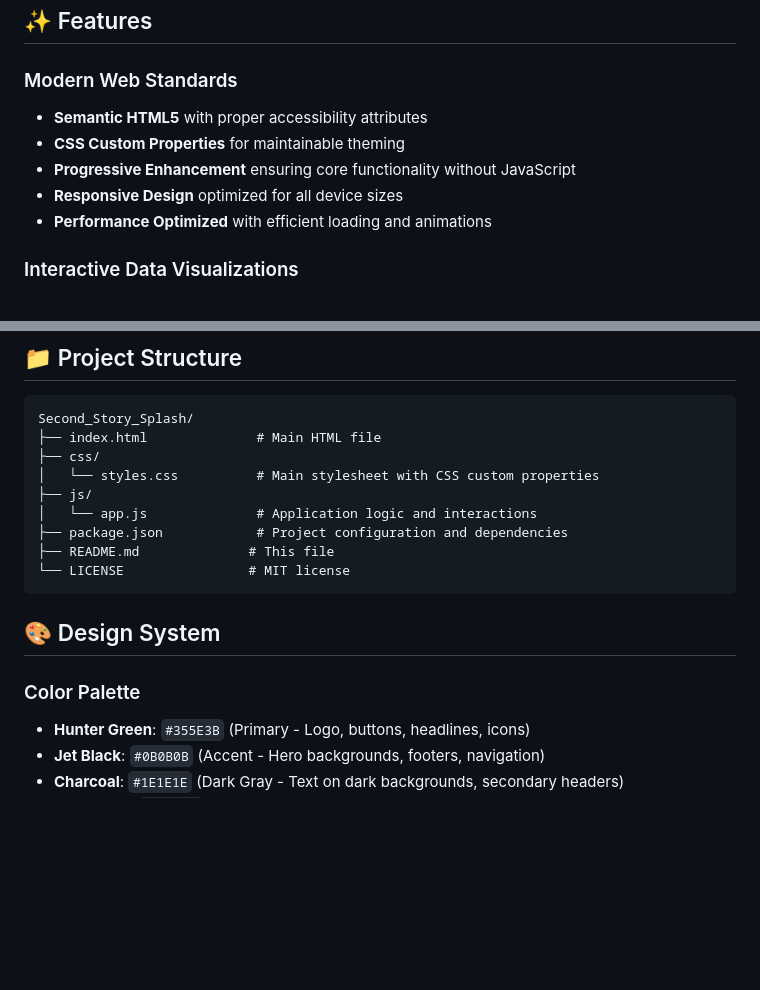
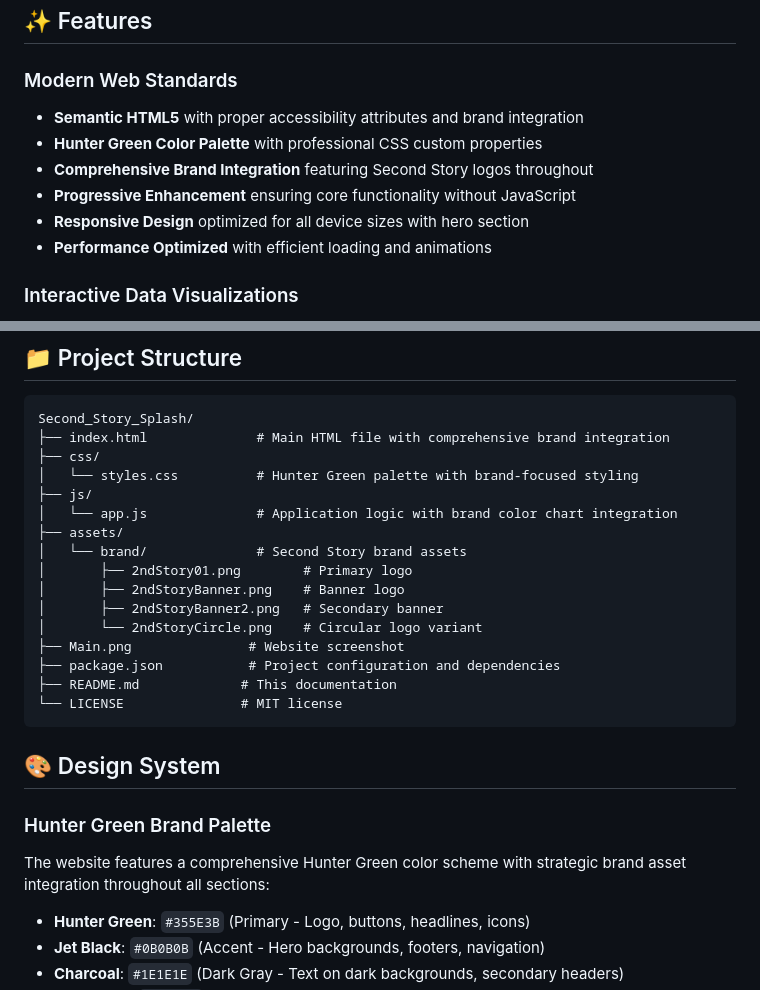
Before and after one commit to StrayDogSyn/Second_Story_Splash, a Markdown page: README.md, 2 parts joined by grey strips. GitHub-like rendering; blank space fills up the shorter version.

Commit message:
Adds brand integration and design updates to README
Enhances the README with comprehensive brand integration details,
including Hunter Green color palette and updated feature descriptions.
Includes new screenshot and brand asset directory structure.
Improves clarity on design system and visual branding elements.

````diff
--- a/README.md
+++ b/README.md
@@ -10,10 +16,11 @@ This project transforms data-driven insights into a compelling narrative-driven
 
 ### Modern Web Standards
 
-- **Semantic HTML5** with proper accessibility attributes
-- **CSS Custom Properties** for maintainable theming
+- **Semantic HTML5** with proper accessibility attributes and brand integration
+- **Hunter Green Color Palette** with professional CSS custom properties
+- **Comprehensive Brand Integration** featuring Second Story logos throughout
 - **Progressive Enhancement** ensuring core functionality without JavaScript
-- **Responsive Design** optimized for all device sizes
+- **Responsive Design** optimized for all device sizes with hero section
 - **Performance Optimized** with efficient loading and animations
 
 ### Interactive Data Visualizations
@@ -67,19 +74,28 @@ This project transforms data-driven insights into a compelling narrative-driven
 
 ```text
 Second_Story_Splash/
-├── index.html              # Main HTML file
+├── index.html              # Main HTML file with comprehensive brand integration
 ├── css/
-│   └── styles.css          # Main stylesheet with CSS custom properties
+│   └── styles.css          # Hunter Green palette with brand-focused styling
 ├── js/
-│   └── app.js              # Application logic and interactions
-├── package.json            # Project configuration and dependencies
-├── README.md              # This file
-└── LICENSE                # MIT license
+│   └── app.js              # Application logic with brand color chart integration
+├── assets/
+│   └── brand/              # Second Story brand assets
+│       ├── 2ndStory01.png        # Primary logo
+│       ├── 2ndStoryBanner.png    # Banner logo
+│       ├── 2ndStoryBanner2.png   # Secondary banner
+│       └── 2ndStoryCircle.png    # Circular logo variant
+├── Main.png               # Website screenshot
+├── package.json           # Project configuration and dependencies
+├── README.md             # This documentation
+└── LICENSE               # MIT license
 ```
 
 ## 🎨 Design System
 
-### Color Palette
+### Hunter Green Brand Palette
+
+The website features a comprehensive Hunter Green color scheme with strategic brand asset integration throughout all sections:
 
 - **Hunter Green**: `#355E3B` (Primary - Logo, buttons, headlines, icons)
 - **Jet Black**: `#0B0B0B` (Accent - Hero backgrounds, footers, navigation)
````
Also changed, not shown: other parts of README.md (+6 -0 lines).
